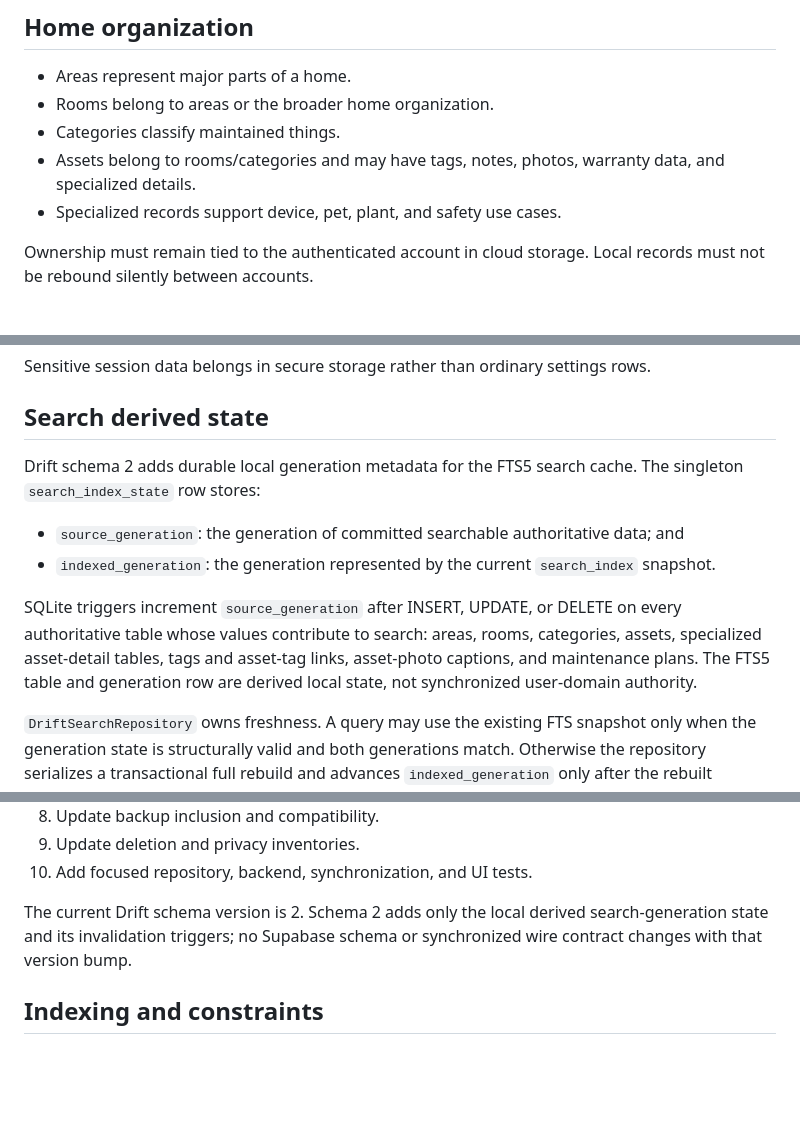
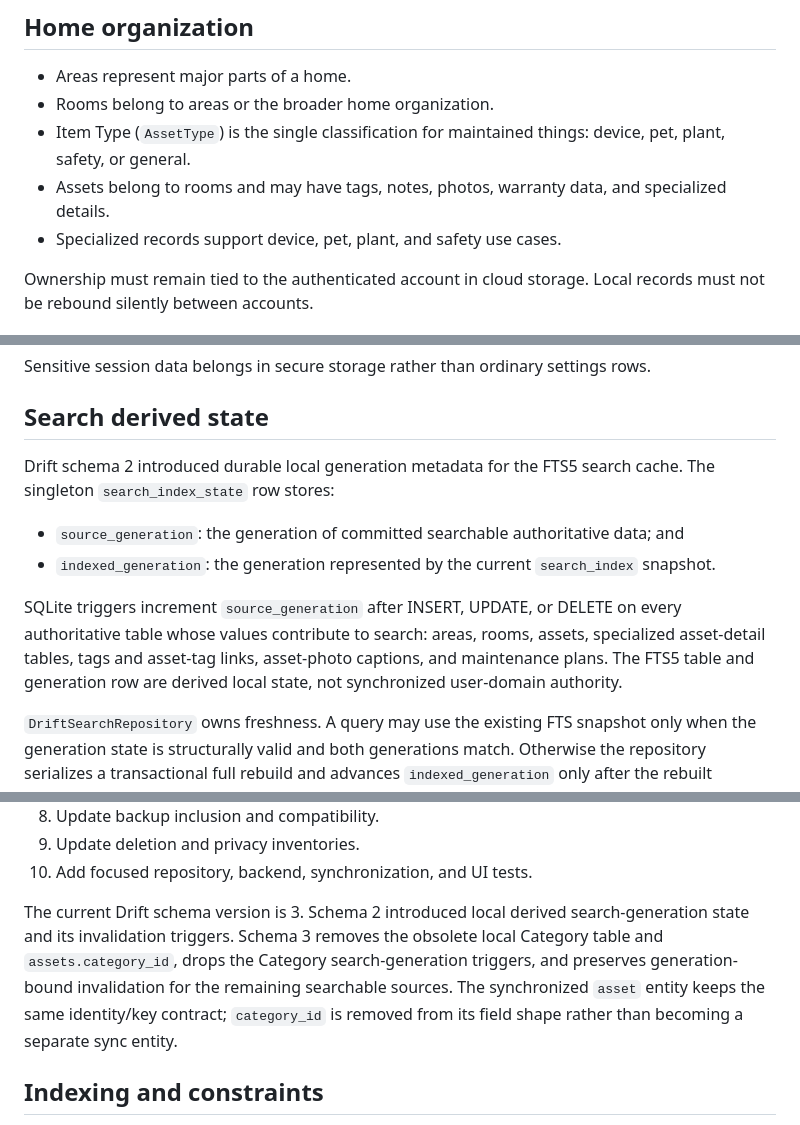
Before and after one commit to zuhak5/Owntend, a Markdown page: docs/architecture/data-model.md, 3 parts joined by grey strips. Rendered like a GitHub page; blank space fills up the shorter version.

Commit message:
Document Problem #4 item classification contract

```diff
--- a/docs/architecture/data-model.md
+++ b/docs/architecture/data-model.md
@@ -8,8 +8,8 @@ Owntend maintains both user-domain data and operational metadata. The Drift sche
 
 - Areas represent major parts of a home.
 - Rooms belong to areas or the broader home organization.
-- Categories classify maintained things.
-- Assets belong to rooms/categories and may have tags, notes, photos, warranty data, and specialized details.
+- Item Type (`AssetType`) is the single classification for maintained things: device, pet, plant, safety, or general.
+- Assets belong to rooms and may have tags, notes, photos, warranty data, and specialized details.
 - Specialized records support device, pet, plant, and safety use cases.
 
 Ownership must remain tied to the authenticated account in cloud storage. Local records must not be rebound silently between accounts.
@@ -39,12 +39,12 @@ Sensitive session data belongs in secure storage rather than ordinary settings r
 
 ## Search derived state
 
-Drift schema 2 adds durable local generation metadata for the FTS5 search cache. The singleton `search_index_state` row stores:
+Drift schema 2 introduced durable local generation metadata for the FTS5 search cache. The singleton `search_index_state` row stores:
 
 - `source_generation`: the generation of committed searchable authoritative data; and
 - `indexed_generation`: the generation represented by the current `search_index` snapshot.
 
-SQLite triggers increment `source_generation` after INSERT, UPDATE, or DELETE on every authoritative table whose values contribute to search: areas, rooms, categories, assets, specialized asset-detail tables, tags and asset-tag links, asset-photo captions, and maintenance plans. The FTS5 table and generation row are derived local state, not synchronized user-domain authority.
+SQLite triggers increment `source_generation` after INSERT, UPDATE, or DELETE on every authoritative table whose values contribute to search: areas, rooms, assets, specialized asset-detail tables, tags and asset-tag links, asset-photo captions, and maintenance plans. The FTS5 table and generation row are derived local state, not synchronized user-domain authority.
 
 `DriftSearchRepository` owns freshness. A query may use the existing FTS snapshot only when the generation state is structurally valid and both generations match. Otherwise the repository serializes a transactional full rebuild and advances `indexed_generation` only after the rebuilt snapshot succeeds. A failed rebuild therefore leaves a detectable generation mismatch; a later query, including after process restart, retries instead of knowingly returning stale results. Search UI routes do not own or preserve index correctness.
 
@@ -96,7 +96,7 @@ For every new or changed field:
 9. Update deletion and privacy inventories.
 10. Add focused repository, backend, synchronization, and UI tests.
 
-The current Drift schema version is 2. Schema 2 adds only the local derived search-generation state and its invalidation triggers; no Supabase schema or synchronized wire contract changes with that version bump.
+The current Drift schema version is 3. Schema 2 introduced local derived search-generation state and its invalidation triggers. Schema 3 removes the obsolete local Category table and `assets.category_id`, drops the Category search-generation triggers, and preserves generation-bound invalidation for the remaining searchable sources. The synchronized `asset` entity keeps the same identity/key contract; `category_id` is removed from its field shape rather than becoming a separate sync entity.
 
 ## Indexing and constraints
 
```
